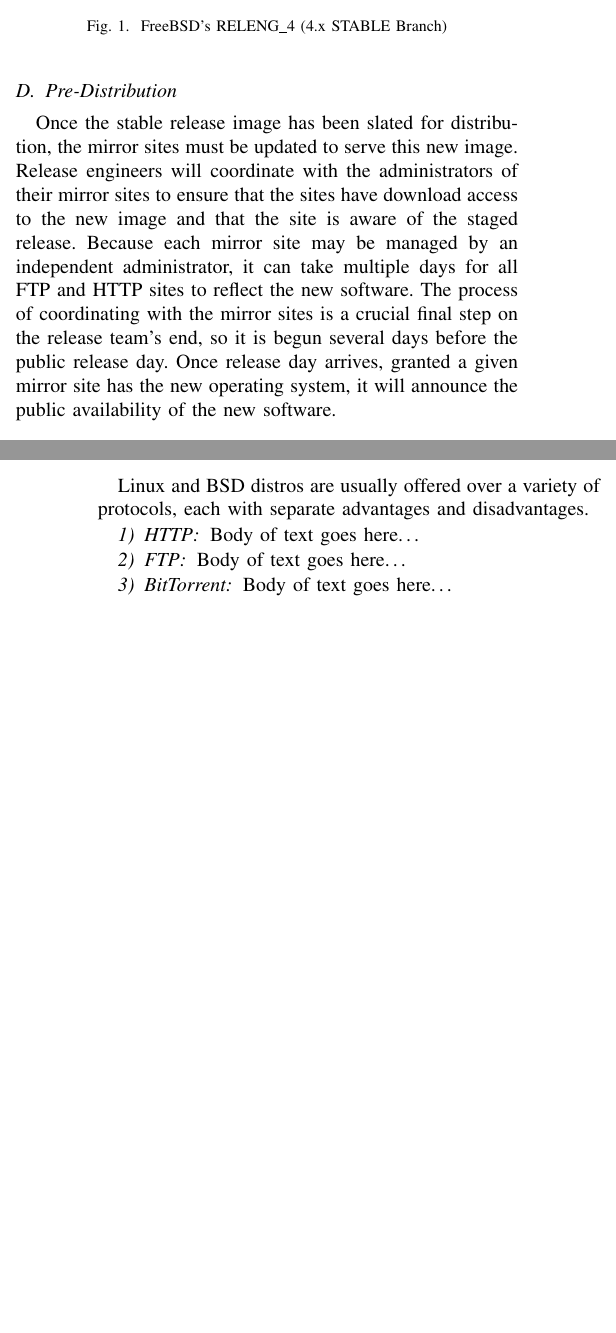
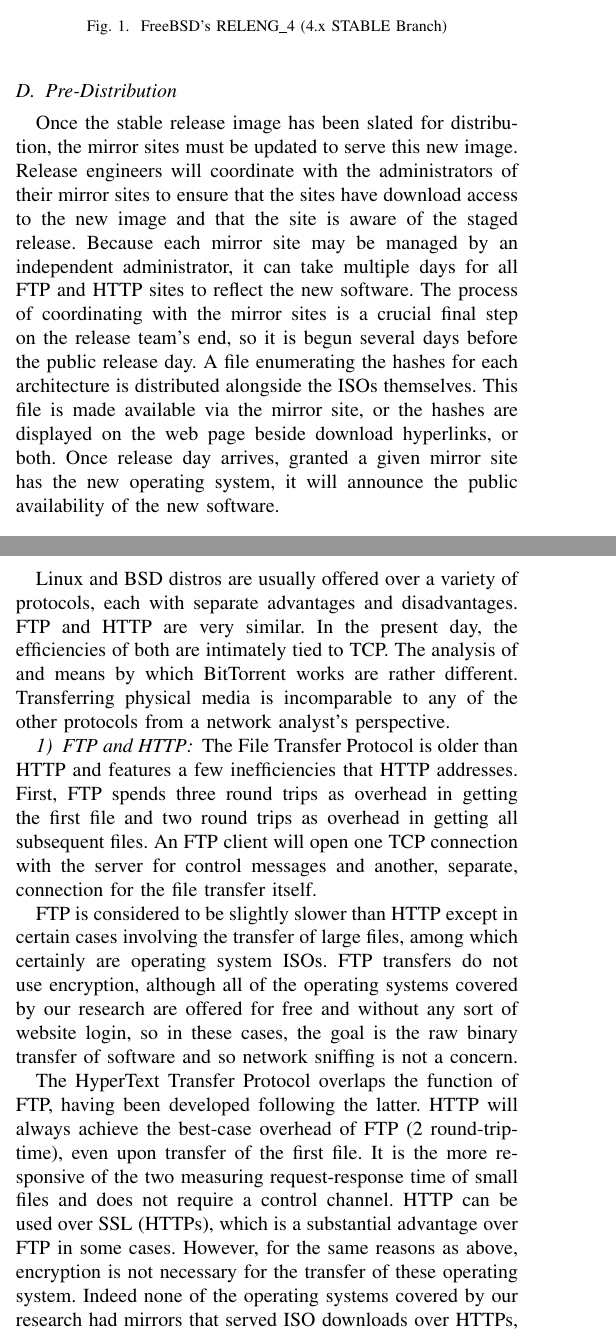
Before and after one commit to gabriel-komaromy/os_distribution_security, a LaTeX paper (writeup.tex): two parts of the columns of pages 2 and 3 of 6 before the commit and two parts of the columns of pages 2 and 3 of 7 after it, joined at a grey line, cut so that both start at the same text, the shorter picture padded with empty space. Compiled offline with pdfLaTeX.

Commit message:
Filled out section describing FTP & HTTP
Signed-off-by: Kevin Nash <kjn33@case.edu>

```diff
--- a/writeup.tex
+++ b/writeup.tex
@@ -490,6 +490,10 @@ to reflect the new software.
 The process of coordinating with the mirror sites is a crucial final step
 on the release team's end, so it is begun several days before
 the public release day.
+A file enumerating the hashes for each architecture is distributed
+alongside the ISOs themselves.
+This file is made available via the mirror site, or the hashes are displayed
+on the web page beside download hyperlinks, or both.
 Once release day arrives, granted a given mirror site has
 the new operating system, it will announce the public availability
 of the new software.
@@ -583,19 +587,43 @@ needing to fetch the entire release.
 \subsection{Distribution Methods}
 
 Linux and BSD distros are usually offered over a variety of protocols,
-each with separate advantages and disadvantages.
+each with separate advantages and disadvantages. FTP and HTTP are very
+similar. In the present day, the efficiencies of both are intimately
+tied to TCP. The analysis of and means by which BitTorrent works are rather different. Transferring physical media is incomparable to any of
+the other protocols from a network analyst's perspective.
 
-\subsubsection{HTTP}
-
-Body of text goes here\ldots
-
-\subsubsection{FTP}
-
-Body of text goes here\ldots
+\subsubsection{FTP and HTTP}
+% Measurements and round trip times (ftp vs http)
+% http://www.isi.edu/lsam/publications/http-perf/#intro
+The File Transfer Protocol is older than HTTP and features a few
+inefficiencies that HTTP addresses. First, FTP spends three round trips
+as overhead in getting the first file and two round trips
+as overhead in getting all subsequent files.
+An FTP client will open one TCP connection with the server for control
+messages and another, separate, connection for the file transfer itself.\\
+\indent FTP is considered to be slightly slower than HTTP except
+in certain cases involving the transfer of large files,
+among which certainly are operating system ISOs. FTP transfers do not
+use encryption, although all of the operating systems covered by our
+research are offered for free and without any sort of website login, so
+in these cases, the goal is the raw binary transfer of software and so
+network sniffing is not a concern.\\
+\indent
+The HyperText Transfer Protocol overlaps the function of FTP, having been
+developed following the latter. HTTP will always achieve the best-case
+overhead of FTP (2 round-trip-time), even upon transfer of the first
+file. It is the more responsive of the two measuring request-response
+time of small files and does not require a control channel.
+HTTP can be used over SSL (HTTPs), which is a substantial advantage over
+FTP in some cases. However, for the same reasons as above, encryption is
+not necessary for the transfer of these operating system. Indeed none of
+the operating systems covered by our research had mirrors that served
+ISO downloads over HTTPs, although the webpages themselves sometimes were.
 
 \subsubsection{BitTorrent}
 
-Body of text goes here\ldots
+% IEEE paper on BitTorrent security
+% http://gridsec.usc.edu/files/publications/IEEE-TC-Lou-Hwang-Aug24-2006.pdf
 
 \subsubsection{Physical Media}
 
```
Also changed, not shown: writeup.tex (2 more changed lines).
